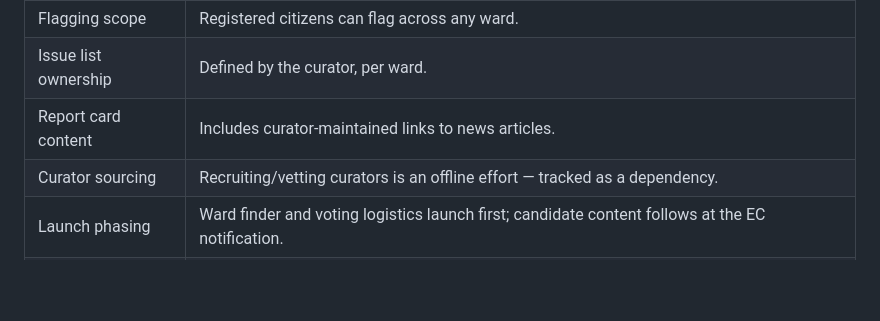
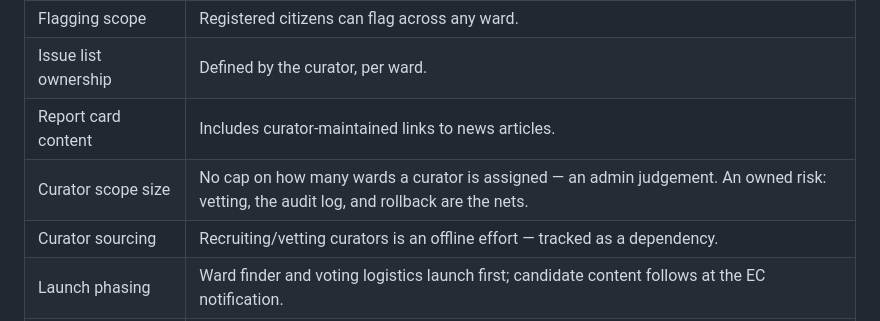
Before and after one commit to snarayanank2/bangalore-votes, a Markdown page: docs/overview.md, the part around the change. GitHub-like rendering; blank space fills up the shorter version.

```diff
--- a/docs/overview.md
+++ b/docs/overview.md
@@ -115,6 +115,7 @@ The correction loop connects citizens and curators. Both flagging and voting hap
 | Flagging scope | Registered citizens can flag across any ward. |
 | Issue list ownership | Defined by the curator, per ward. |
 | Report card content | Includes curator-maintained links to news articles. |
+| Curator scope size | No cap on how many wards a curator is assigned — an admin judgement. An owned risk: vetting, the audit log, and rollback are the nets. |
 | Curator sourcing | Recruiting/vetting curators is an offline effort — tracked as a dependency. |
 | Launch phasing | Ward finder and voting logistics launch first; candidate content follows at the EC notification. |
 | Distribution | Partner-led (RWAs, civic orgs, press). **No paid acquisition** — it costs money the project lacks and undercuts the neutrality claim. |
```
Also changed, not shown: docs/prd.md (+2 -1 lines), docs/project-dependencies.md (+2 -0 lines).
